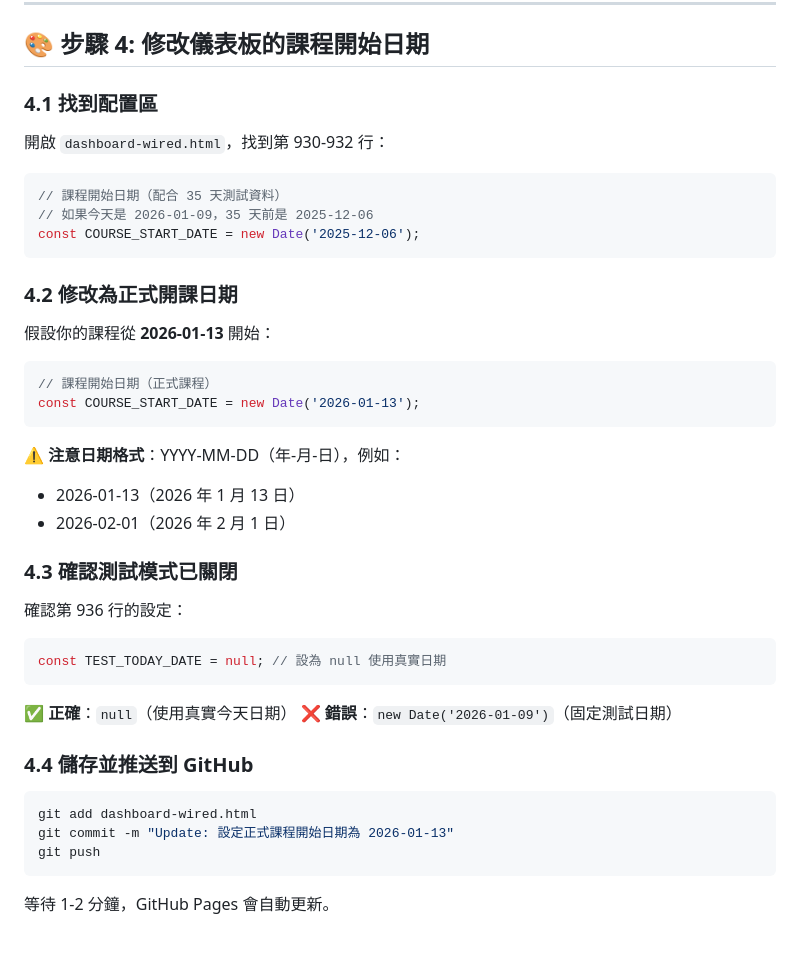
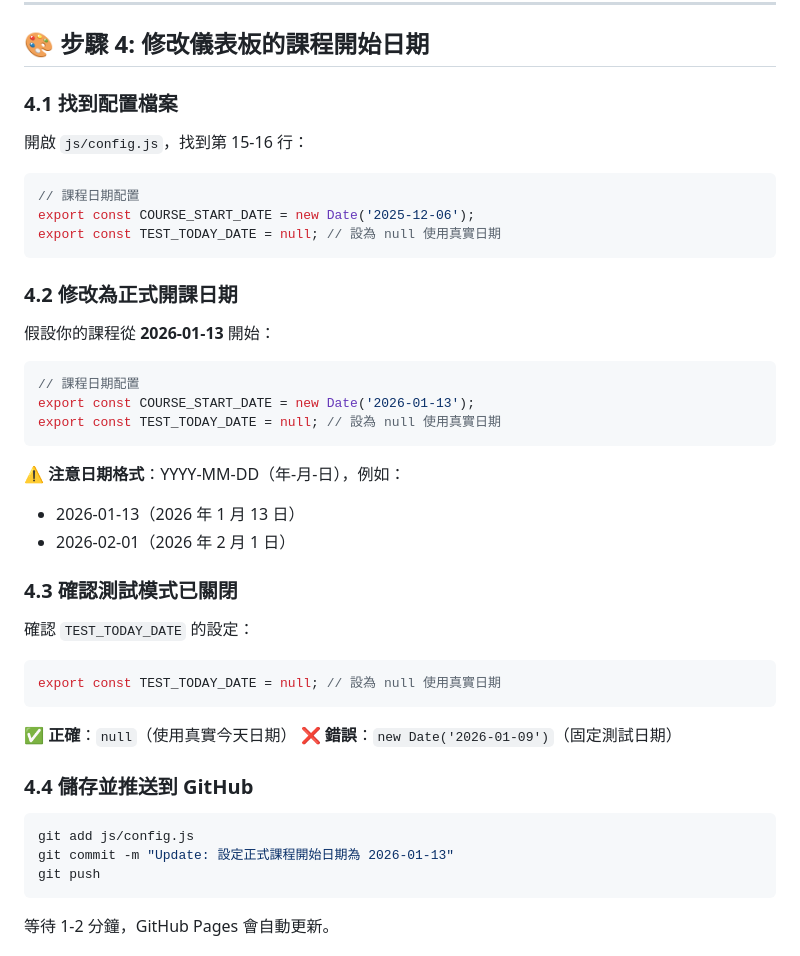
Before and after one commit to vizance/checkin-dashboard, a Markdown page: 課前操作指南.md, the part around the change. GitHub-like rendering.

````diff
--- a/課前操作指南.md
+++ b/課前操作指南.md
@@ -100,14 +100,14 @@
 
 ## 🎨 步驟 4: 修改儀表板的課程開始日期
 
-### 4.1 找到配置區
+### 4.1 找到配置檔案
 
-開啟 `dashboard-wired.html`，找到第 930-932 行：
+開啟 `js/config.js`，找到第 15-16 行：
 
 ```javascript
-// 課程開始日期（配合 35 天測試資料）
-// 如果今天是 2026-01-09，35 天前是 2025-12-06
-const COURSE_START_DATE = new Date('2025-12-06');
+// 課程日期配置
+export const COURSE_START_DATE = new Date('2025-12-06');
+export const TEST_TODAY_DATE = null; // 設為 null 使用真實日期
 ```
 
 ### 4.2 修改為正式開課日期
@@ -115,8 +115,9 @@ const COURSE_START_DATE = new Date('2025-12-06');
 假設你的課程從 **2026-01-13** 開始：
 
 ```javascript
-// 課程開始日期（正式課程）
-const COURSE_START_DATE = new Date('2026-01-13');
+// 課程日期配置
+export const COURSE_START_DATE = new Date('2026-01-13');
+export const TEST_TODAY_DATE = null; // 設為 null 使用真實日期
 ```
 
 ⚠️ **注意日期格式**：YYYY-MM-DD（年-月-日），例如：
@@ -125,10 +126,10 @@ const COURSE_START_DATE = new Date('2026-01-13');
 
 ### 4.3 確認測試模式已關閉
 
-確認第 936 行的設定：
+確認 `TEST_TODAY_DATE` 的設定：
 
 ```javascript
-const TEST_TODAY_DATE = null; // 設為 null 使用真實日期
+export const TEST_TODAY_DATE = null; // 設為 null 使用真實日期
 ```
 
 ✅ **正確**：`null`（使用真實今天日期）
@@ -137,7 +138,7 @@ const TEST_TODAY_DATE = null; // 設為 null 使用真實日期
 ### 4.4 儲存並推送到 GitHub
 
 ```bash
-git add dashboard-wired.html
+git add js/config.js
 git commit -m "Update: 設定正式課程開始日期為 2026-01-13"
 git push
 ```
````
Also changed, not shown: README.md (+61 -19 lines).
